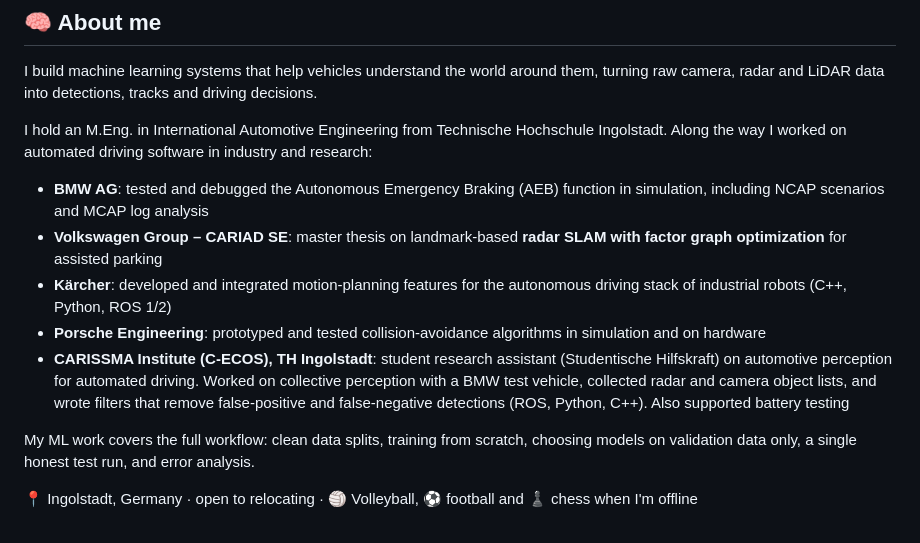
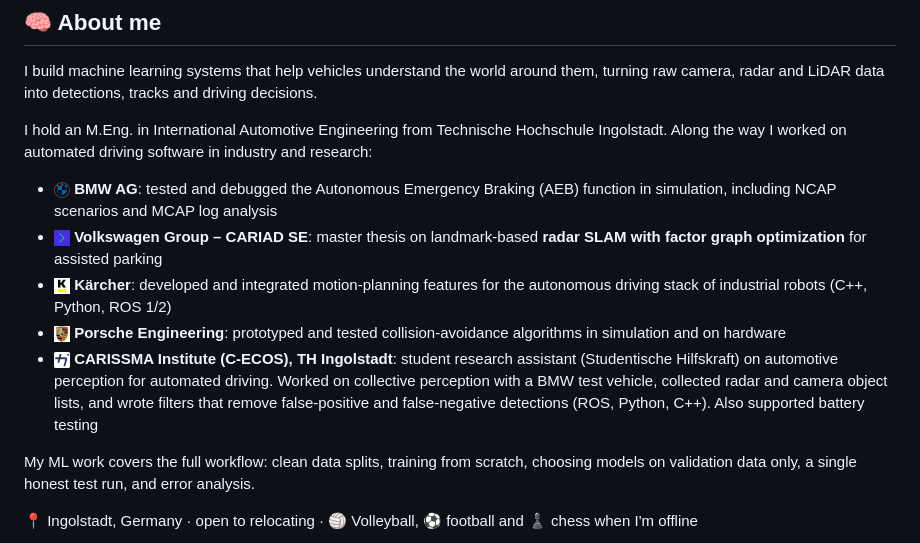
Before and after one commit to Vijayscodehub/Vijayscodehub, a Markdown page: README.md, the part around the change. Drawn GitHub-style; pictures changed too: assets/logos/bmw.png (added), assets/logos/cariad.png (added), assets/logos/kaercher.png (added).

Commit message:
Add company logos

```diff
--- a/README.md
+++ b/README.md
@@ -17,11 +17,11 @@ I build machine learning systems that help vehicles understand the world around
 
 I hold an M.Eng. in International Automotive Engineering from Technische Hochschule Ingolstadt. Along the way I worked on automated driving software in industry and research:
 
-- **BMW AG**: tested and debugged the Autonomous Emergency Braking (AEB) function in simulation, including NCAP scenarios and MCAP log analysis
-- **Volkswagen Group – CARIAD SE**: master thesis on landmark-based **radar SLAM with factor graph optimization** for assisted parking
-- **Kärcher**: developed and integrated motion-planning features for the autonomous driving stack of industrial robots (C++, Python, ROS 1/2)
-- **Porsche Engineering**: prototyped and tested collision-avoidance algorithms in simulation and on hardware
-- **CARISSMA Institute (C-ECOS), TH Ingolstadt**: student research assistant (Studentische Hilfskraft) on automotive perception for automated driving. Worked on collective perception with a BMW test vehicle, collected radar and camera object lists, and wrote filters that remove false-positive and false-negative detections (ROS, Python, C++). Also supported battery testing
+- <img src="assets/logos/bmw.png" alt="BMW" width="16" height="16" align="center"> **BMW AG**: tested and debugged the Autonomous Emergency Braking (AEB) function in simulation, including NCAP scenarios and MCAP log analysis
+- <img src="assets/logos/cariad.png" alt="CARIAD" width="16" height="16" align="center"> **Volkswagen Group – CARIAD SE**: master thesis on landmark-based **radar SLAM with factor graph optimization** for assisted parking
+- <img src="assets/logos/kaercher.png" alt="Kärcher" width="16" height="16" align="center"> **Kärcher**: developed and integrated motion-planning features for the autonomous driving stack of industrial robots (C++, Python, ROS 1/2)
+- <img src="assets/logos/porsche.jpg" alt="Porsche" width="16" height="16" align="center"> **Porsche Engineering**: prototyped and tested collision-avoidance algorithms in simulation and on hardware
+- <img src="assets/logos/thi.png" alt="TH Ingolstadt" width="16" height="16" align="center"> **CARISSMA Institute (C-ECOS), TH Ingolstadt**: student research assistant (Studentische Hilfskraft) on automotive perception for automated driving. Worked on collective perception with a BMW test vehicle, collected radar and camera object lists, and wrote filters that remove false-positive and false-negative detections (ROS, Python, C++). Also supported battery testing
 
 My ML work covers the full workflow: clean data splits, training from scratch, choosing models on validation data only, a single honest test run, and error analysis.
 
```
